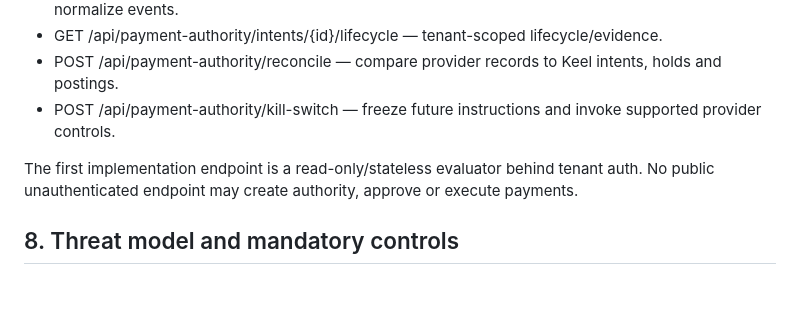
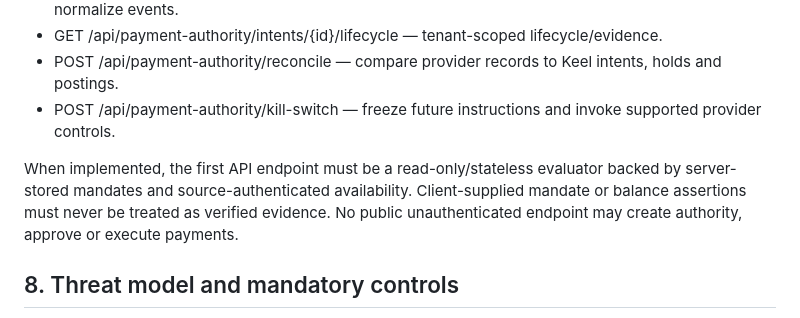
Before and after one commit to mubayyingcc-AI/plumbline-keel, a Markdown page: docs/PAYMENT_AUTHORITY_EXECUTION_CONTROL.md, the part around the change. Rendered like a GitHub page; blank space fills up the shorter version.

Commit message:
Clarify server-backed evidence requirement before exposing evaluation API

```diff
--- a/docs/PAYMENT_AUTHORITY_EXECUTION_CONTROL.md
+++ b/docs/PAYMENT_AUTHORITY_EXECUTION_CONTROL.md
@@ -67,7 +67,7 @@ All institutional endpoints require tenant auth, principal identity, role/scope
 - POST /api/payment-authority/reconcile — compare provider records to Keel intents, holds and postings.
 - POST /api/payment-authority/kill-switch — freeze future instructions and invoke supported provider controls.
 
-The first implementation endpoint is a read-only/stateless evaluator behind tenant auth. No public unauthenticated endpoint may create authority, approve or execute payments.
+When implemented, the first API endpoint must be a read-only/stateless evaluator backed by server-stored mandates and source-authenticated availability. Client-supplied mandate or balance assertions must never be treated as verified evidence. No public unauthenticated endpoint may create authority, approve or execute payments.
 
 ## 8. Threat model and mandatory controls
 - Prompt injection / compromised agent: untrusted agent content; server-side scopes; no agent policy mutation.
```
